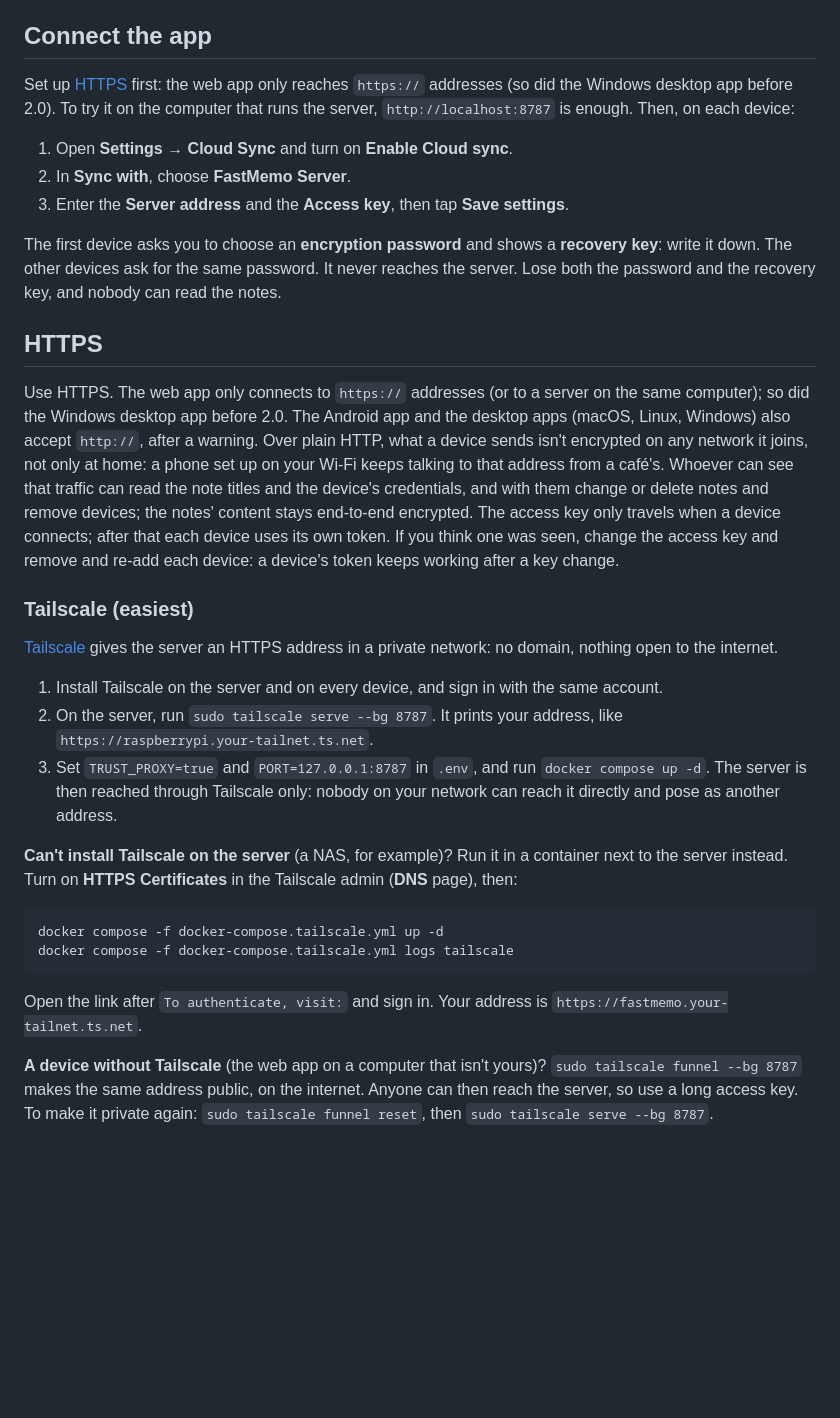
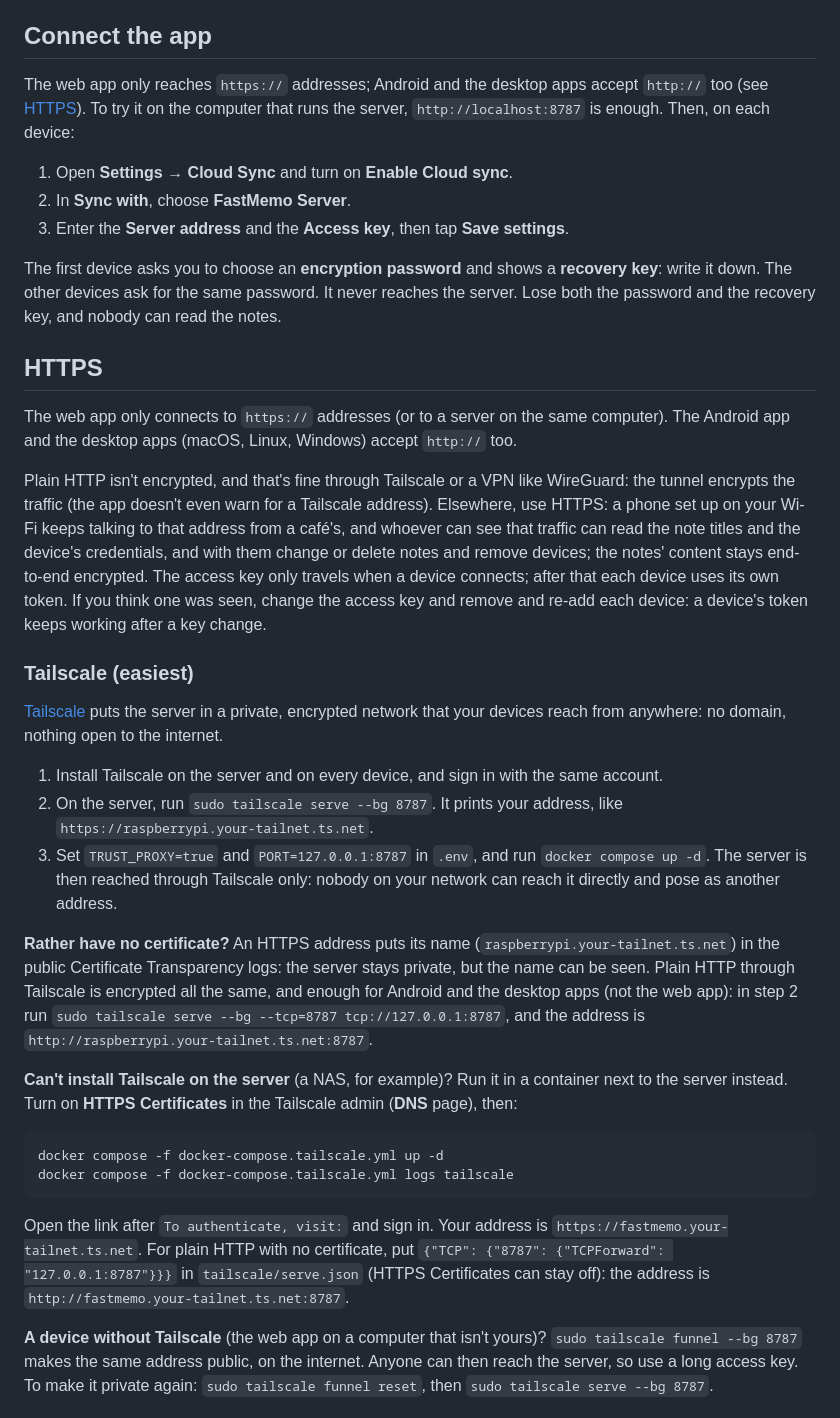
Before and after one commit to ontech7/fastmemo-server, a Markdown page: README.md, the part around the change. Rendered like a GitHub page; blank space fills up the shorter version.

Commit message:
docs: plain HTTP through Tailscale or a VPN is fine (encrypted, no certificate in public logs); HTTPS for the web app

````diff
--- a/README.md
+++ b/README.md
@@ -125,7 +125,7 @@ address and the key.
 
 ## Connect the app
 
-Set up [HTTPS](#https) first: the web app only reaches `https://` addresses (so did the Windows desktop app before 2.0). To try
+The web app only reaches `https://` addresses; Android and the desktop apps accept `http://` too (see [HTTPS](#https)). To try
 it on the computer that runs the server, `http://localhost:8787` is enough. Then, on each device:
 
 1. Open **Settings → Cloud Sync** and turn on **Enable Cloud sync**.
@@ -138,23 +138,30 @@ notes.
 
 ## HTTPS
 
-Use HTTPS. The web app only connects to `https://` addresses (or to a server on the same computer); so did the Windows desktop
-app before 2.0. The Android app and the desktop apps (macOS, Linux, Windows) also accept `http://`, after a warning. Over plain
-HTTP, what a device sends isn't encrypted on any network it joins, not only at home: a phone set up on your Wi-Fi keeps talking
-to that address from a café's. Whoever can see that traffic can read the note titles and the device's credentials, and with them
-change or delete notes and remove devices; the notes' content stays end-to-end encrypted. The access key only travels when a
-device connects; after that each device uses its own token. If you think one was seen, change the access key and remove and
-re-add each device: a device's token keeps working after a key change.
+The web app only connects to `https://` addresses (or to a server on the same computer). The Android app and the desktop apps
+(macOS, Linux, Windows) accept `http://` too.
+
+Plain HTTP isn't encrypted, and that's fine through Tailscale or a VPN like WireGuard: the tunnel encrypts the traffic (the app
+doesn't even warn for a Tailscale address). Elsewhere, use HTTPS: a phone set up on your Wi-Fi keeps talking to that address
+from a café's, and whoever can see that traffic can read the note titles and the device's credentials, and with them change or
+delete notes and remove devices; the notes' content stays end-to-end encrypted. The access key only travels when a device
+connects; after that each device uses its own token. If you think one was seen, change the access key and remove and re-add each
+device: a device's token keeps working after a key change.
 
 ### Tailscale (easiest)
 
-[Tailscale](https://tailscale.com) gives the server an HTTPS address in a private network: no domain, nothing open to the
-internet.
+[Tailscale](https://tailscale.com) puts the server in a private, encrypted network that your devices reach from anywhere: no
+domain, nothing open to the internet.
 
 1. Install Tailscale on the server and on every device, and sign in with the same account.
 2. On the server, run `sudo tailscale serve --bg 8787`. It prints your address, like `https://raspberrypi.your-tailnet.ts.net`.
 3. Set `TRUST_PROXY=true` and `PORT=127.0.0.1:8787` in `.env`, and run `docker compose up -d`. The server is then reached
    through Tailscale only: nobody on your network can reach it directly and pose as another address.
+
+**Rather have no certificate?** An HTTPS address puts its name (`raspberrypi.your-tailnet.ts.net`) in the public Certificate
+Transparency logs: the server stays private, but the name can be seen. Plain HTTP through Tailscale is encrypted all the same,
+and enough for Android and the desktop apps (not the web app): in step 2 run
+`sudo tailscale serve --bg --tcp=8787 tcp://127.0.0.1:8787`, and the address is `http://raspberrypi.your-tailnet.ts.net:8787`.
 
 **Can't install Tailscale on the server** (a NAS, for example)? Run it in a container next to the server instead. Turn on
 **HTTPS Certificates** in the Tailscale admin (**DNS** page), then:
@@ -164,7 +171,9 @@ docker compose -f docker-compose.tailscale.yml up -d
 docker compose -f docker-compose.tailscale.yml logs tailscale
 ```
 
-Open the link after `To authenticate, visit:` and sign in. Your address is `https://fastmemo.your-tailnet.ts.net`.
+Open the link after `To authenticate, visit:` and sign in. Your address is `https://fastmemo.your-tailnet.ts.net`. For plain
+HTTP with no certificate, put `{"TCP": {"8787": {"TCPForward": "127.0.0.1:8787"}}}` in `tailscale/serve.json` (HTTPS
+Certificates can stay off): the address is `http://fastmemo.your-tailnet.ts.net:8787`.
 
 **A device without Tailscale** (the web app on a computer that isn't yours)? `sudo tailscale funnel --bg 8787` makes the same
 address public, on the internet. Anyone can then reach the server, so use a long access key. To make it private again:
````
Also changed, not shown: docs/AI_SETUP.md (+16 -10 lines), docs/DEPLOYMENT.md (+8 -2 lines).
